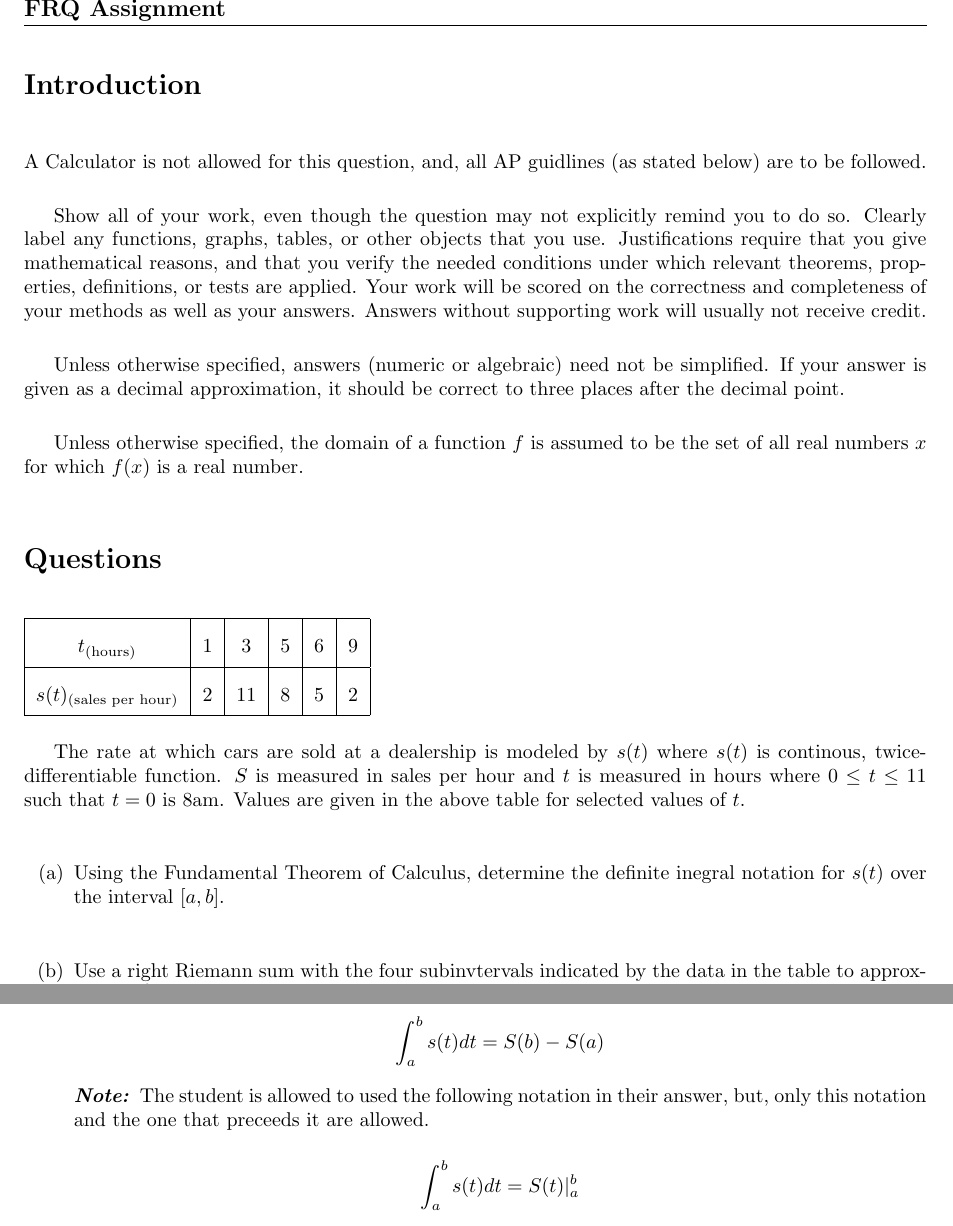
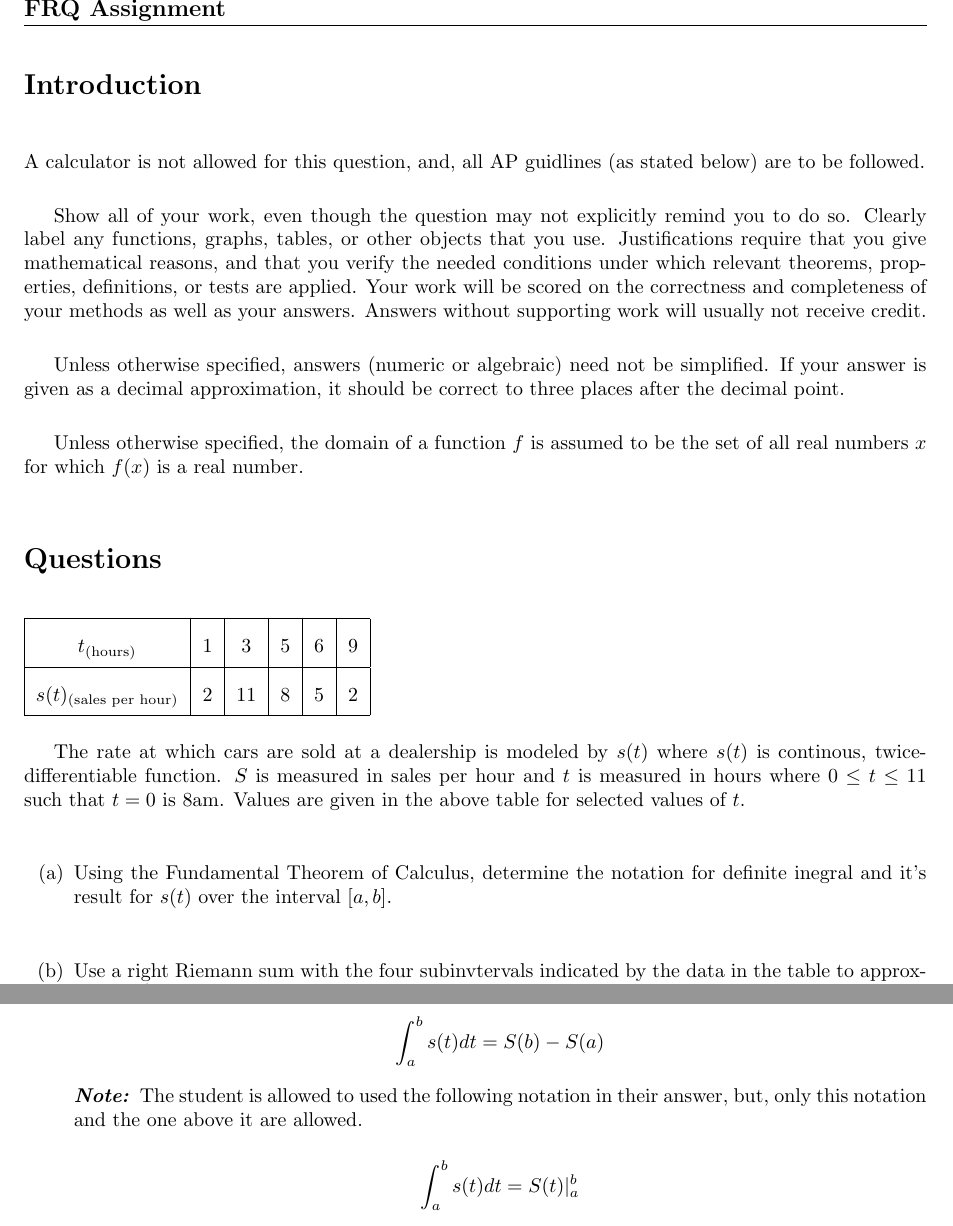
Before and after one commit to AlexStan0/Math-Notes, a LaTeX problem sheet (FRQ-Assignment/Assignment.tex): two parts of pages 2 and 3 of 3, joined at a grey line, cut so that both start at the same text. Compiled offline with pdfLaTeX.

Commit message:
Updated some minor stuff for the assignment

```diff
--- a/FRQ-Assignment/Assignment.tex
+++ b/FRQ-Assignment/Assignment.tex
@@ -28,7 +28,7 @@
 
     \section*{Introduction}
 
-    A Calculator is not allowed for this question, and, all AP guidlines (as stated below)
+    A calculator is not allowed for this question, and, all AP guidlines (as stated below)
     are to be followed.
 
     Show all of your work, even though the question may not explicitly remind you to do so. Clearly label any
@@ -62,7 +62,8 @@
 
     \begin{enumerate}
 
-        \item[(a)] Using the Fundamental Theorem of Calculus, determine the definite inegral notation for $s(t)$ over the interval $[a, b]$. \qspace
+        \item[(a)] Using the Fundamental Theorem of Calculus, determine the notation for definite inegral and it's result
+                   for $s(t)$ over the interval $[a, b]$. \qspace
         \item[(b)] Use a right Riemann sum with the four subinvtervals indicated by the data in the table to
                    approximate $\int_3^6 R(t)dt$. Indicate units of measure. \qspace
         \item[(c)] Is the approximation in part (b) an overestimate or underestimate of $\int_3^6$? \qspace
@@ -98,7 +99,7 @@
                             \]
 
             \textbf{\textit{Note: }}The student is allowed to used the following notation in their answer, but, only this notation
-                                    and the one that preceeds it are allowed.
+                                    and the one above it are allowed.
 
                                     \[
                                         \int_a^b s(t)dt = S(t) |_{a}^{b}
```
Also changed, not shown: FRQ-Assignment/Assignment.pdf.
